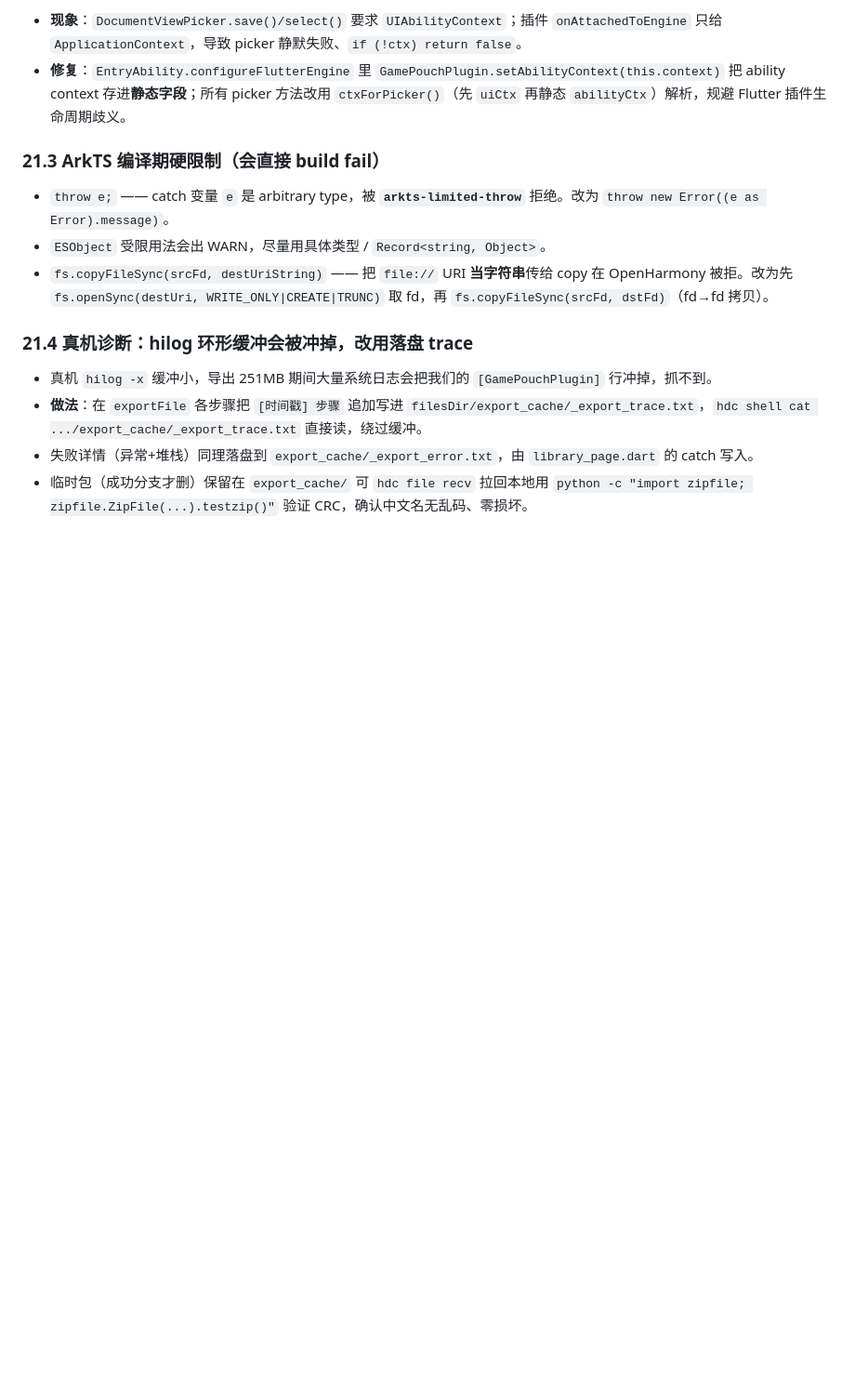
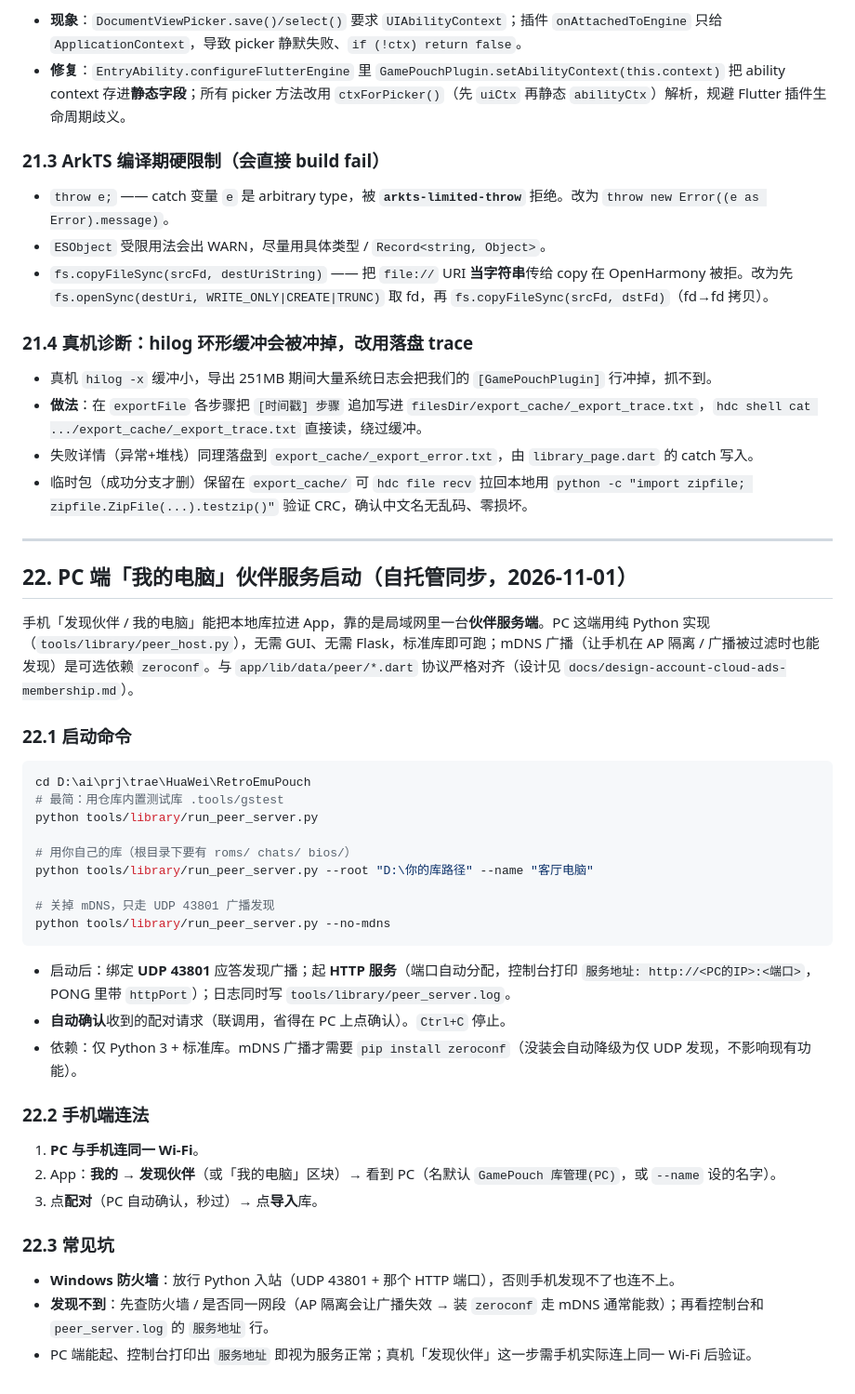
Before and after one commit to chihinglau/RetroEmuPouch, a Markdown page: docs/skills.md, the part around the change. Shown at 93% size. Rendered like a GitHub page; blank space fills up the shorter version.

Commit message:
docs: skills.md 新增 §22 PC 端「我的电脑」伙伴服务启动方法

````diff
--- a/docs/skills.md
+++ b/docs/skills.md
@@ -1765,3 +1765,39 @@ Wi-Fi 环境下 DHCP 重分配 IP / 用户换路由器后，配对记录里的 `
 - **做法**：在 `exportFile` 各步骤把 `[时间戳] 步骤` 追加写进 `filesDir/export_cache/_export_trace.txt`，`hdc shell cat .../export_cache/_export_trace.txt` 直接读，绕过缓冲。
 - 失败详情（异常+堆栈）同理落盘到 `export_cache/_export_error.txt`，由 `library_page.dart` 的 catch 写入。
 - 临时包（成功分支才删）保留在 `export_cache/` 可 `hdc file recv` 拉回本地用 `python -c "import zipfile; zipfile.ZipFile(...).testzip()"` 验证 CRC，确认中文名无乱码、零损坏。
+
+---
+
+## 22. PC 端「我的电脑」伙伴服务启动（自托管同步，2026-11-01）
+
+手机「发现伙伴 / 我的电脑」能把本地库拉进 App，靠的是局域网里一台**伙伴服务端**。PC 这端用纯 Python 实现（`tools/library/peer_host.py`），无需 GUI、无需 Flask，标准库即可跑；mDNS 广播（让手机在 AP 隔离 / 广播被过滤时也能发现）是可选依赖 `zeroconf`。与 `app/lib/data/peer/*.dart` 协议严格对齐（设计见 `docs/design-account-cloud-ads-membership.md`）。
+
+### 22.1 启动命令
+
+```powershell
+cd D:\ai\prj\trae\HuaWei\RetroEmuPouch
+# 最简：用仓库内置测试库 .tools/gstest
+python tools/library/run_peer_server.py
+
+# 用你自己的库（根目录下要有 roms/ chats/ bios/）
+python tools/library/run_peer_server.py --root "D:\你的库路径" --name "客厅电脑"
+
+# 关掉 mDNS，只走 UDP 43801 广播发现
+python tools/library/run_peer_server.py --no-mdns
+```
+
+- 启动后：绑定 **UDP 43801** 应答发现广播；起 **HTTP 服务**（端口自动分配，控制台打印 `服务地址: http://<PC的IP>:<端口>`，PONG 里带 `httpPort`）；日志同时写 `tools/library/peer_server.log`。
+- **自动确认**收到的配对请求（联调用，省得在 PC 上点确认）。`Ctrl+C` 停止。
+- 依赖：仅 Python 3 + 标准库。mDNS 广播才需要 `pip install zeroconf`（没装会自动降级为仅 UDP 发现，不影响现有功能）。
+
+### 22.2 手机端连法
+
+1. **PC 与手机连同一 Wi-Fi**。
+2. App：**我的 → 发现伙伴**（或「我的电脑」区块）→ 看到 PC（名默认 `GamePouch 库管理(PC)`，或 `--name` 设的名字）。
+3. 点**配对**（PC 自动确认，秒过）→ 点**导入**库。
+
+### 22.3 常见坑
+
+- **Windows 防火墙**：放行 Python 入站（UDP 43801 + 那个 HTTP 端口），否则手机发现不了也连不上。
+- **发现不到**：先查防火墙 / 是否同一网段（AP 隔离会让广播失效 → 装 `zeroconf` 走 mDNS 通常能救）；再看控制台和 `peer_server.log` 的 `服务地址` 行。
+- PC 端能起、控制台打印出 `服务地址` 即视为服务正常；真机「发现伙伴」这一步需手机实际连上同一 Wi-Fi 后验证。
````
